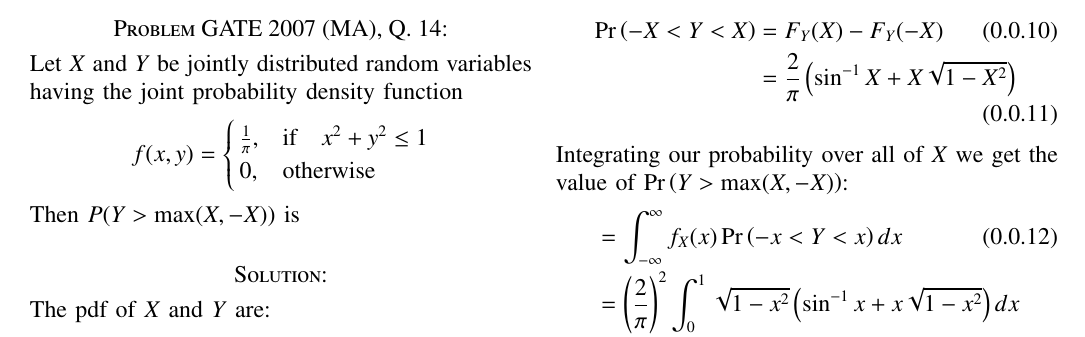
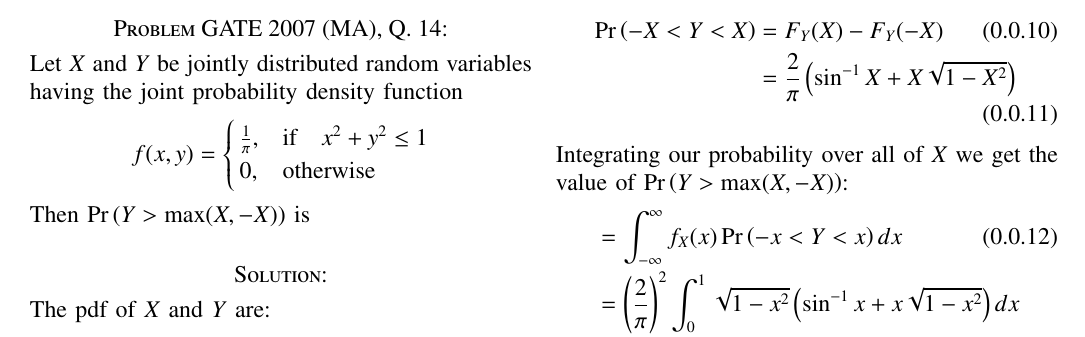
Before and after one commit to tanmaygar/AI-Course, a LaTeX problem sheet (Assignment3/Assignment3.tex): part of page 1 of 2, cut so that both start at the same text. Compiled offline with pdfLaTeX.

Commit message:
Add files via upload

```diff
--- a/Assignment3/Assignment3.tex
+++ b/Assignment3/Assignment3.tex
@@ -157,7 +157,7 @@ f(x,y) = \begin{cases}
              0, &\text{otherwise}\\
             \end{cases}
 \]
-Then $P(Y > \text{max}(X,-X))$ is
+Then $\pr{Y > \text{max}(X,-X)}$ is
 
 \section*{Solution:}
 The pdf of $X$ and $Y$ are:
```
Also changed, not shown: Assignment3/Assignment3.pdf.
